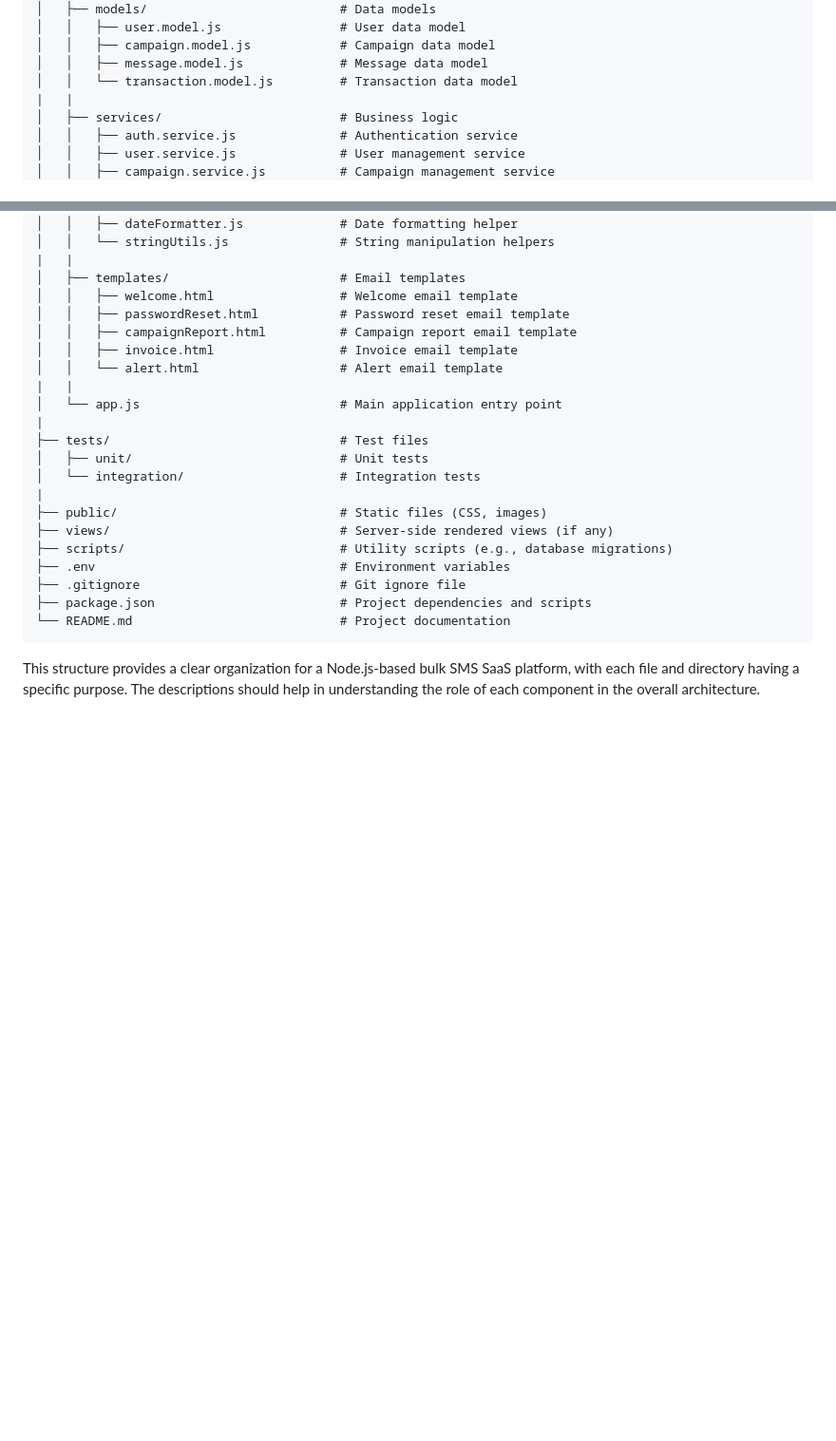
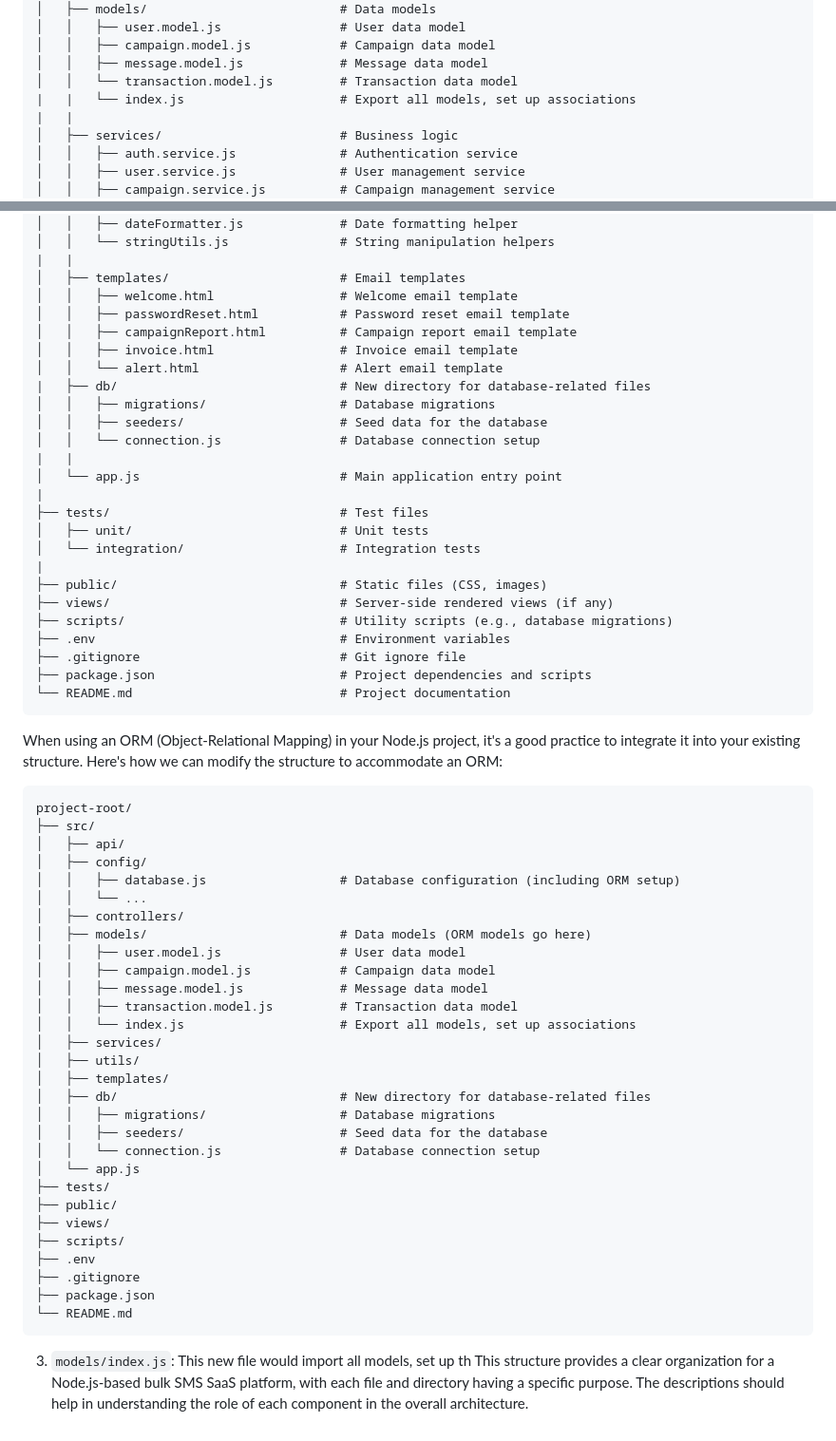
Before and after one commit to geraldombuthia/gallant_bulk_sms, a Markdown page: README.md, 2 parts joined by grey strips. Shown at 95% size. GitHub-like rendering; blank space fills up the shorter version.

Commit message:
f/code-structure-foundation: Added db folder

```diff
--- a/README.md
+++ b/README.md
@@ -213,6 +213,7 @@ project-root/
 │   │   ├── campaign.model.js            # Campaign data model
 │   │   ├── message.model.js             # Message data model
 │   │   └── transaction.model.js         # Transaction data model
+|   |   └── index.js                     # Export all models, set up associations
 |   |
 │   ├── services/                        # Business logic
 │   │   ├── auth.service.js              # Authentication service
@@ -239,6 +240,10 @@ project-root/
 │   │   ├── campaignReport.html          # Campaign report email template
 │   │   ├── invoice.html                 # Invoice email template
 │   │   └── alert.html                   # Alert email template
+|   ├── db/                              # New directory for database-related files
+│   │   ├── migrations/                  # Database migrations
+│   │   ├── seeders/                     # Seed data for the database
+│   │   └── connection.js                # Database connection setup
 |   |
 │   └── app.js                           # Main application entry point
 |
@@ -255,4 +260,40 @@ project-root/
 └── README.md                            # Project documentation
 </pre>
 
+When using an ORM (Object-Relational Mapping) in your Node.js project, it's a good practice to integrate it into your existing structure. Here's how we can modify the structure to accommodate an ORM:
+
+<pre>
+project-root/
+├── src/
+│   ├── api/
+│   ├── config/
+│   │   ├── database.js                  # Database configuration (including ORM setup)
+│   │   └── ...
+│   ├── controllers/
+│   ├── models/                          # Data models (ORM models go here)
+│   │   ├── user.model.js                # User data model
+│   │   ├── campaign.model.js            # Campaign data model
+│   │   ├── message.model.js             # Message data model
+│   │   ├── transaction.model.js         # Transaction data model
+│   │   └── index.js                     # Export all models, set up associations
+│   ├── services/
+│   ├── utils/
+│   ├── templates/
+│   ├── db/                              # New directory for database-related files
+│   │   ├── migrations/                  # Database migrations
+│   │   ├── seeders/                     # Seed data for the database
+│   │   └── connection.js                # Database connection setup
+│   └── app.js
+├── tests/
+├── public/
+├── views/
+├── scripts/
+├── .env
+├── .gitignore
+├── package.json
+└── README.md
+</pre>
+
+
+3. `models/index.js`: This new file would import all models, set up th
 This structure provides a clear organization for a Node.js-based bulk SMS SaaS platform, with each file and directory having a specific purpose. The descriptions should help in understanding the role of each component in the overall architecture.
```
